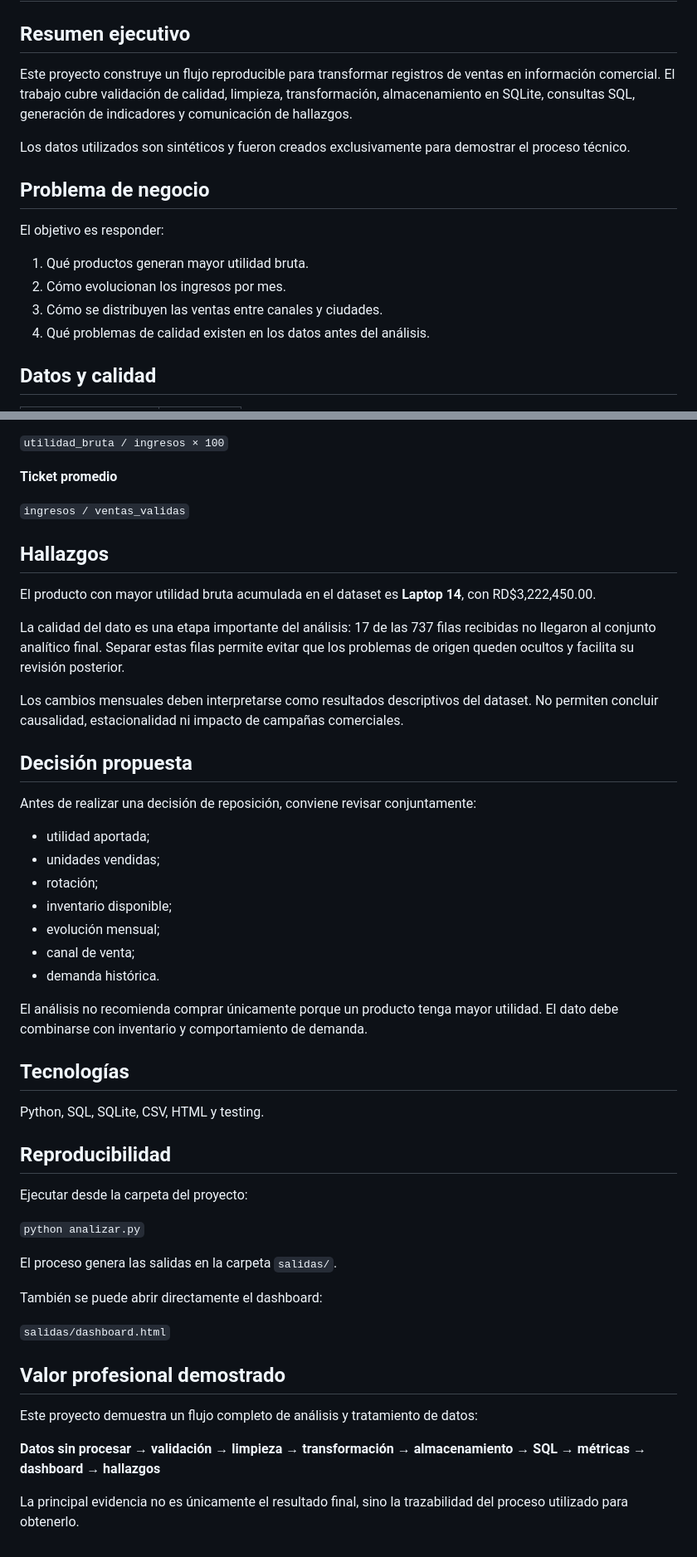
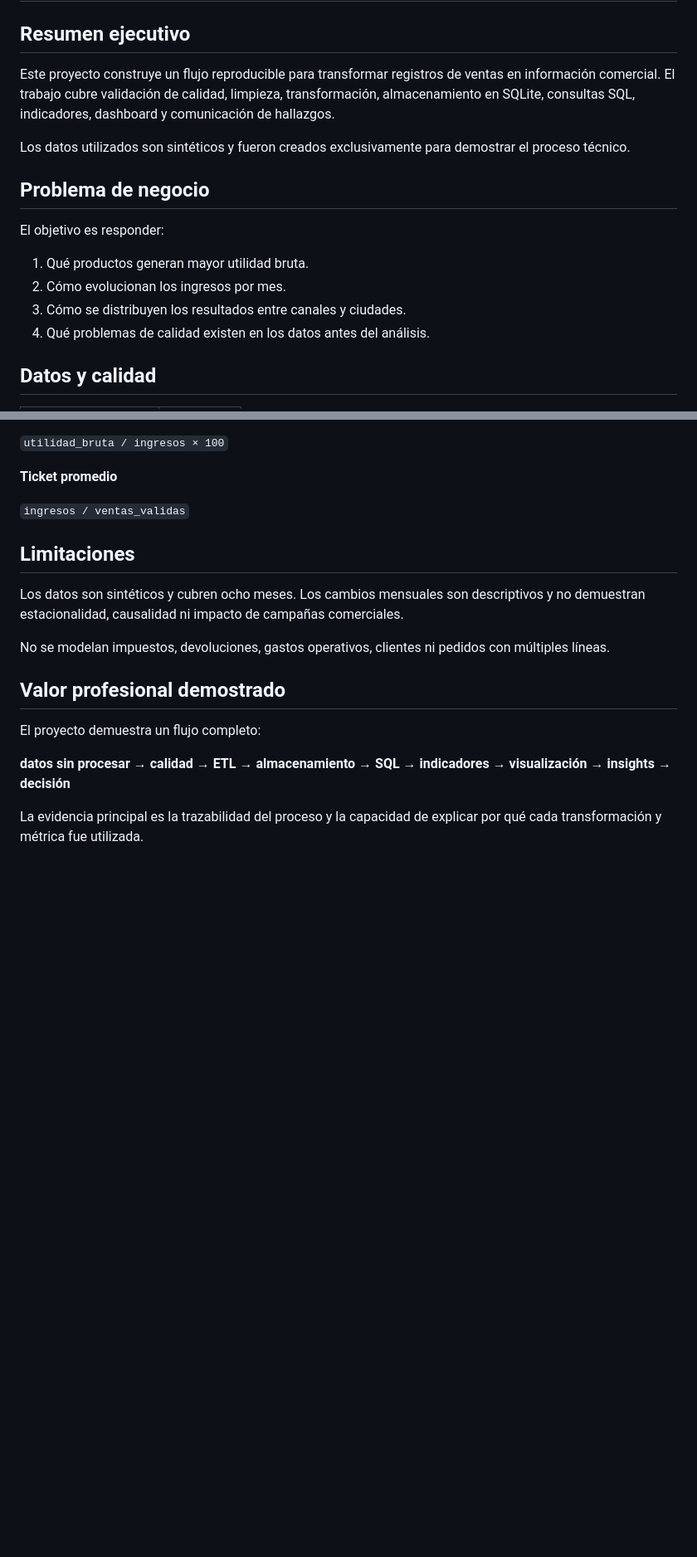
Before and after one commit to Keku1215577/Portafolio, a Markdown page: Portafolio_TechRD/01_analisis_ventas/CASE_STUDY.md, 2 parts joined by grey strips. Shown at 83% size. Rendered like a GitHub page; blank space fills up the shorter version.

```diff
--- a/Portafolio_TechRD/01_analisis_ventas/CASE_STUDY.md
+++ b/Portafolio_TechRD/01_analisis_ventas/CASE_STUDY.md
@@ -2,7 +2,7 @@
 
 ## Resumen ejecutivo
 
-Este proyecto construye un flujo reproducible para transformar registros de ventas en información comercial. El trabajo cubre validación de calidad, limpieza, transformación, almacenamiento en SQLite, consultas SQL, generación de indicadores y comunicación de hallazgos.
+Este proyecto construye un flujo reproducible para transformar registros de ventas en información comercial. El trabajo cubre validación de calidad, limpieza, transformación, almacenamiento en SQLite, consultas SQL, indicadores, dashboard y comunicación de hallazgos.
 
 Los datos utilizados son sintéticos y fueron creados exclusivamente para demostrar el proceso técnico.
 
@@ -12,7 +12,7 @@ El objetivo es responder:
 
 1. Qué productos generan mayor utilidad bruta.
 2. Cómo evolucionan los ingresos por mes.
-3. Cómo se distribuyen las ventas entre canales y ciudades.
+3. Cómo se distribuyen los resultados entre canales y ciudades.
 4. Qué problemas de calidad existen en los datos antes del análisis.
 
 ## Datos y calidad
@@ -97,48 +141,16 @@ Los resultados se presentan mediante un dashboard HTML, archivos de salida y doc
 
 `ingresos / ventas_validas`
 
-## Hallazgos
+## Limitaciones
 
-El producto con mayor utilidad bruta acumulada en el dataset es **Laptop 14**, con RD$3,222,450.00.
+Los datos son sintéticos y cubren ocho meses. Los cambios mensuales son descriptivos y no demuestran estacionalidad, causalidad ni impacto de campañas comerciales.
 
-La calidad del dato es una etapa importante del análisis: 17 de las 737 filas recibidas no llegaron al conjunto analítico final. Separar estas filas permite evitar que los problemas de origen queden ocultos y facilita su revisión posterior.
-
-Los cambios mensuales deben interpretarse como resultados descriptivos del dataset. No permiten concluir causalidad, estacionalidad ni impacto de campañas comerciales.
-
-## Decisión propuesta
-
-Antes de realizar una decisión de reposición, conviene revisar conjuntamente:
-
-- utilidad aportada;
-- unidades vendidas;
-- rotación;
-- inventario disponible;
-- evolución mensual;
-- canal de venta;
-- demanda histórica.
-
-El análisis no recomienda comprar únicamente porque un producto tenga mayor utilidad. El dato debe combinarse con inventario y comportamiento de demanda.
-
-## Tecnologías
-
-Python, SQL, SQLite, CSV, HTML y testing.
-
-## Reproducibilidad
-
-Ejecutar desde la carpeta del proyecto:
-
-`python analizar.py`
-
-El proceso genera las salidas en la carpeta `salidas/`.
-
-También se puede abrir directamente el dashboard:
-
-`salidas/dashboard.html`
+No se modelan impuestos, devoluciones, gastos operativos, clientes ni pedidos con múltiples líneas.
 
 ## Valor profesional demostrado
 
-Este proyecto demuestra un flujo completo de análisis y tratamiento de datos:
+El proyecto demuestra un flujo completo:
 
-**Datos sin procesar → validación → limpieza → transformación → almacenamiento → SQL → métricas → dashboard → hallazgos**
+**datos sin procesar → calidad → ETL → almacenamiento → SQL → indicadores → visualización → insights → decisión**
 
-La principal evidencia no es únicamente el resultado final, sino la trazabilidad del proceso utilizado para obtenerlo.
+La evidencia principal es la trazabilidad del proceso y la capacidad de explicar por qué cada transformación y métrica fue utilizada.
```
Also changed, not shown: other parts of Portafolio_TechRD/01_analisis_ventas/CASE_STUDY.md (+58 -14 lines).
